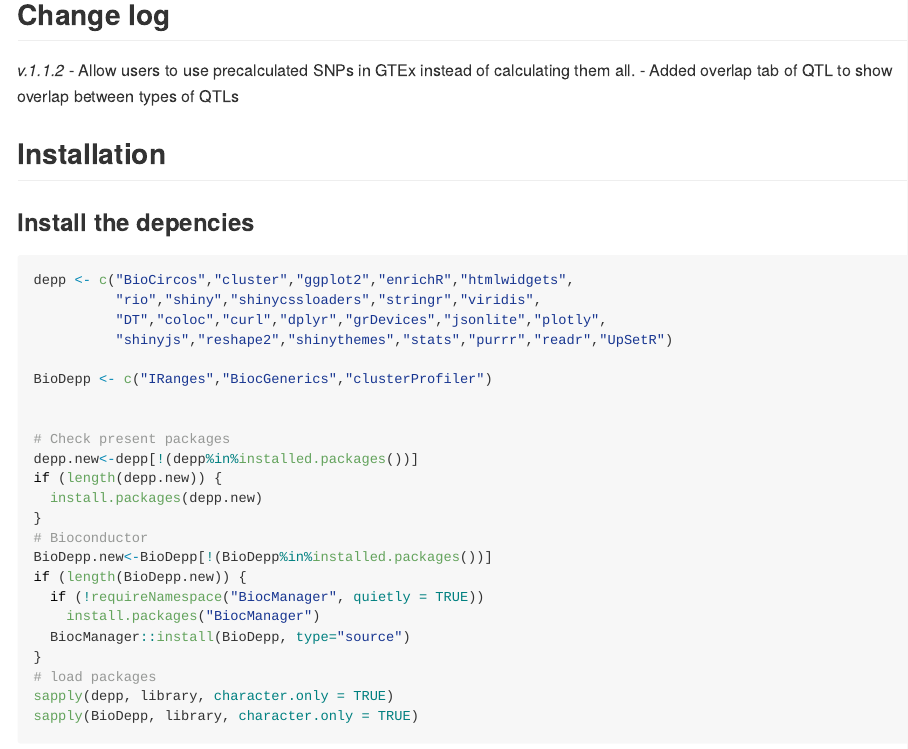
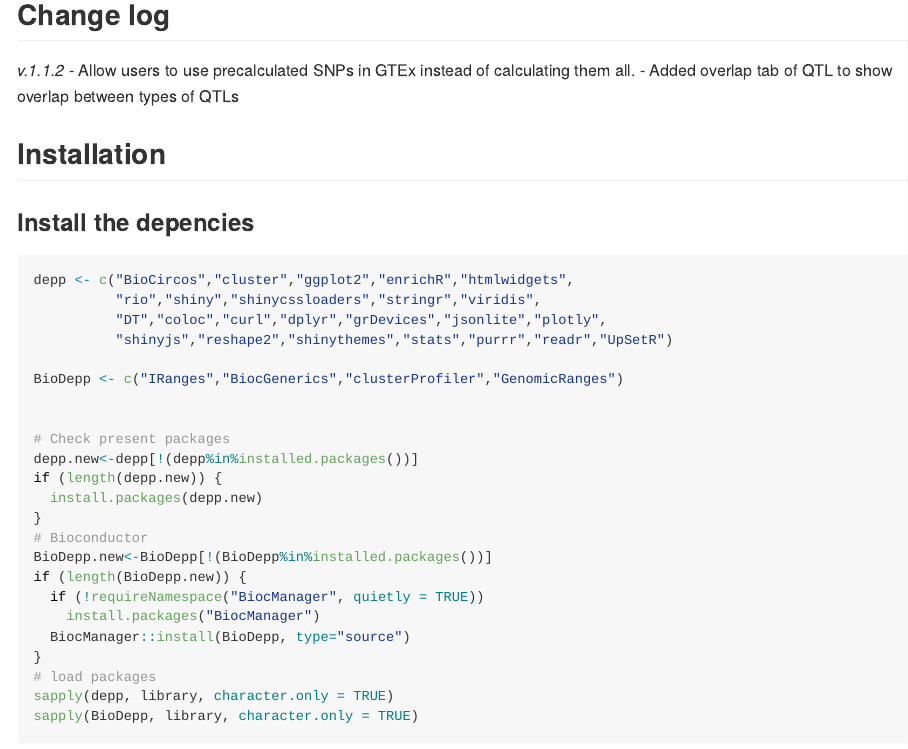
Before and after one commit to roderickslieker/CONQUER, an R Markdown document (README.Rmd): the page in a window 1100 px wide, from 160 px down. The pictures show the output file README.md that the author committed with the source, drawn offline in the style of GitHub.

Commit message:
One additional package required

```diff
--- a/README.Rmd
+++ b/README.Rmd
@@ -28,7 +28,7 @@ depp <- c("BioCircos","cluster","ggplot2","enrichR","htmlwidgets",
           "DT","coloc","curl","dplyr","grDevices","jsonlite","plotly",
           "shinyjs","reshape2","shinythemes","stats","purrr","readr","UpSetR")
 
-BioDepp <- c("IRanges","BiocGenerics","clusterProfiler")
+BioDepp <- c("IRanges","BiocGenerics","clusterProfiler","GenomicRanges")
 
 
 # Check present packages
```
Also changed, not shown: README.md.
